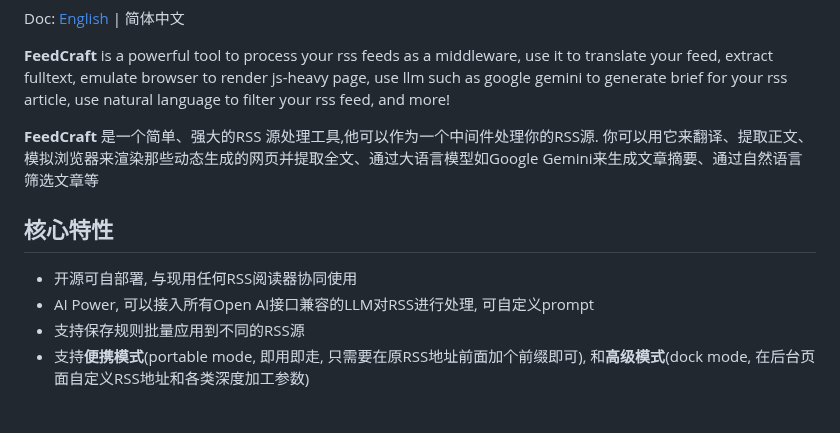
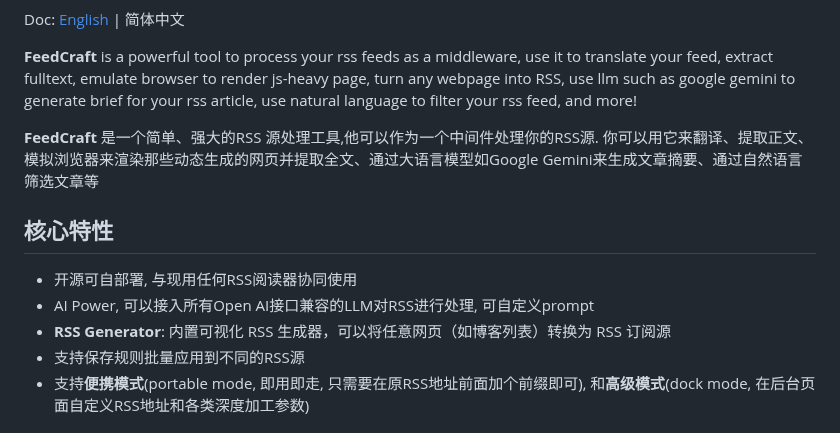
Before and after one commit to Colin-XKL/FeedCraft, a Markdown page: README.md, the part around the change. Rendered like a GitHub page.

Commit message:
docs: add RSS Generator guide and update README

```diff
--- a/README.md
+++ b/README.md
@@ -19,7 +19,7 @@ Doc: [English](https://deepwiki.com/Colin-XKL/FeedCraft) | 简体中文
 
 **FeedCraft** is a powerful tool to process your rss feeds as a middleware, use it to translate your feed, extract
 fulltext, emulate browser
-to render js-heavy page, use llm such as google gemini to generate brief for your rss article, use natural language to
+to render js-heavy page, turn any webpage into RSS, use llm such as google gemini to generate brief for your rss article, use natural language to
 filter your rss feed, and more!
 
 **FeedCraft** 是一个简单、强大的RSS 源处理工具,他可以作为一个中间件处理你的RSS源.
@@ -30,6 +30,7 @@ Gemini来生成文章摘要、通过自然语言筛选文章等
 
 - 开源可自部署, 与现用任何RSS阅读器协同使用
 - AI Power, 可以接入所有Open AI接口兼容的LLM对RSS进行处理, 可自定义prompt
+- **RSS Generator**: 内置可视化 RSS 生成器，可以将任意网页（如博客列表）转换为 RSS 订阅源
 - 支持保存规则批量应用到不同的RSS源
 - 支持**便携模式**(portable mode, 即用即走, 只需要在原RSS地址前面加个前缀即可), 和**高级模式**(dock mode,
   在后台页面自定义RSS地址和各类深度加工参数)
```
Also changed, not shown: 2 other files.
